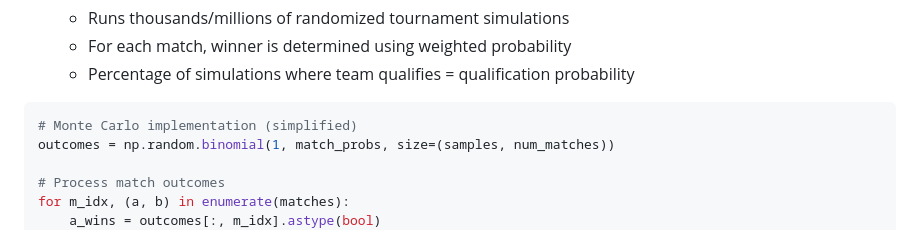
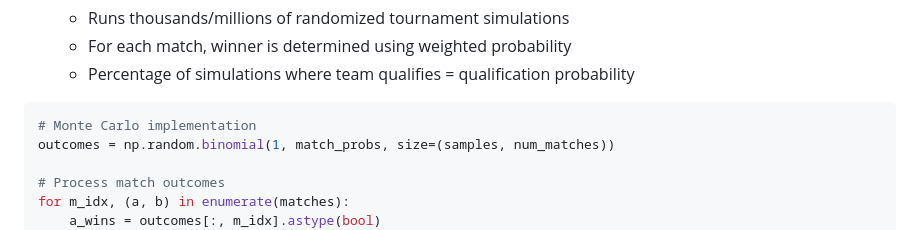
Before and after one commit to sumanth107/RCBinator, a Markdown page: README.md, the part around the change. Rendered like a GitHub page.

````diff
--- a/README.md
+++ b/README.md
@@ -115,7 +115,7 @@ The app uses two different approaches based on the number of remaining matches:
    - Percentage of simulations where team qualifies = qualification probability
 
 ```python
-# Monte Carlo implementation (simplified)
+# Monte Carlo implementation
 outcomes = np.random.binomial(1, match_probs, size=(samples, num_matches))
 
 # Process match outcomes
````
